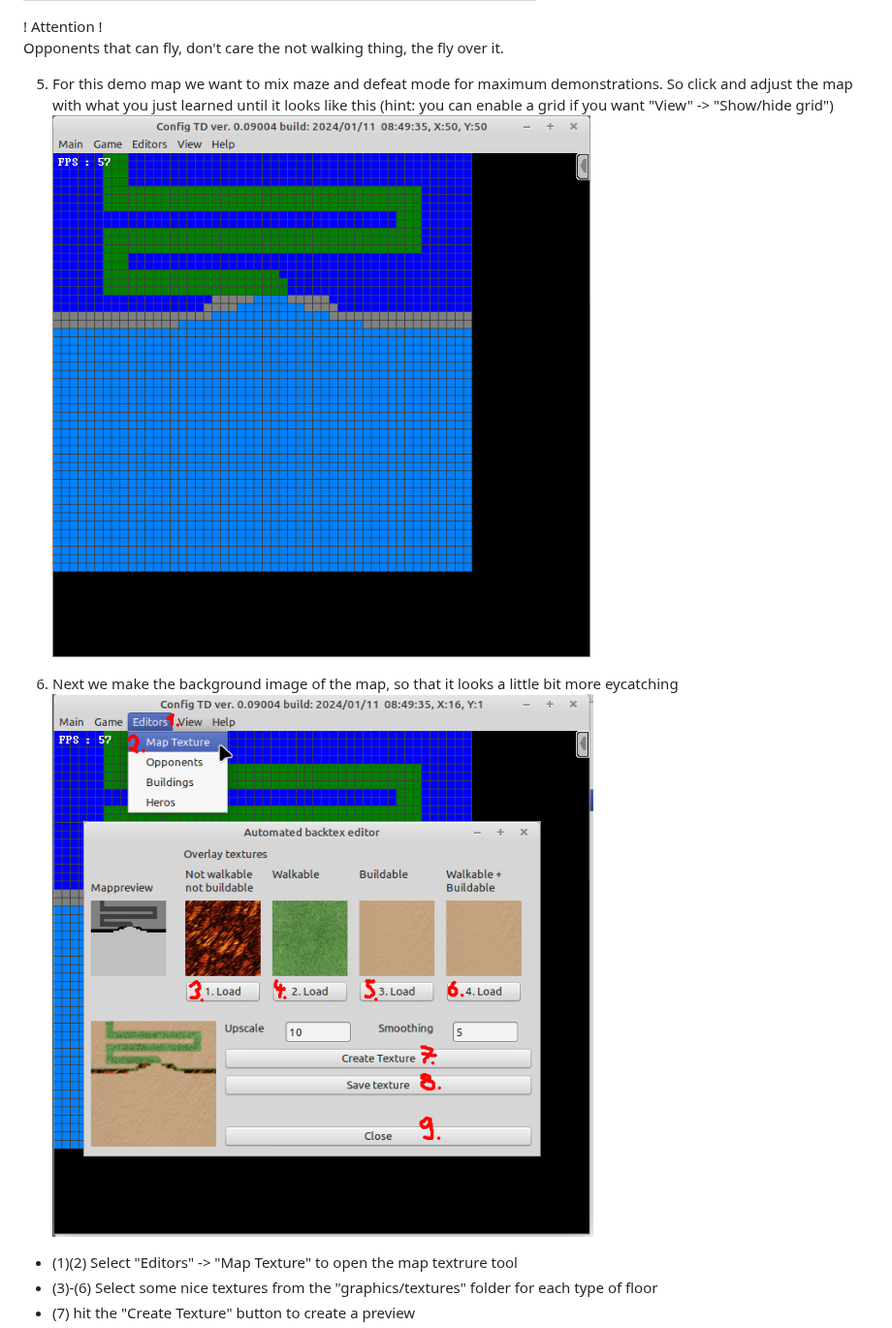
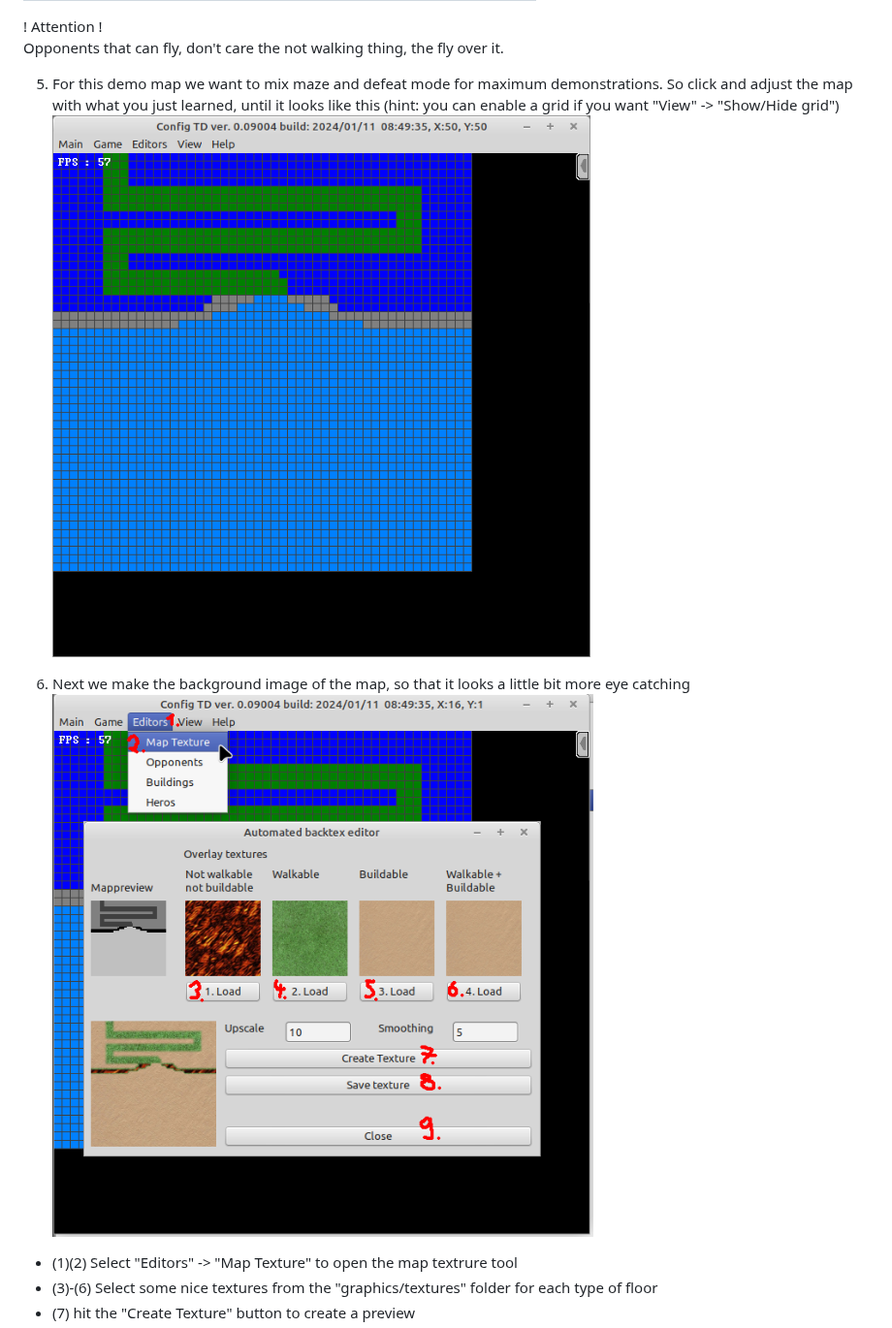
Before and after one commit to PascalCorpsman/ConfigTD, a Markdown page: documentation/mapguide.md, the part around one of its changes. Shown at 97% size. Rendered like a GitHub page.

```diff
--- a/documentation/mapguide.md
+++ b/documentation/mapguide.md
@@ -47,9 +47,9 @@ There are 4 possible map colors which results by the combination of the 2 checkb
 ! Attention ! <br>
 Opponents that can fly, don't care the not walking thing, the fly over it.
 
-5. For this demo map we want to mix maze and defeat mode for maximum demonstrations. So click and adjust the map with what you just learned until it looks like this (hint: you can enable a grid if you want "View" -> "Show/hide grid")![](images/demo_map_terrain2.png)
+5. For this demo map we want to mix maze and defeat mode for maximum demonstrations. So click and adjust the map with what you just learned, until it looks like this (hint: you can enable a grid if you want "View" -> "Show/Hide grid")![](images/demo_map_terrain2.png)
 
-6. Next we make the background image of the map, so that it looks a little bit more eycatching ![](images/demo_map_texture_editor.png)
+6. Next we make the background image of the map, so that it looks a little bit more eye catching ![](images/demo_map_texture_editor.png)
 * (1)(2) Select "Editors" -> "Map Texture" to open the map textrure tool
 * (3)-(6) Select some nice textures from the "graphics/textures" folder for each type of floor
 * (7) hit the "Create Texture" button to create a preview
```
Also changed, not shown: other parts of documentation/mapguide.md (+5 -0 lines), documentation/images/demo_map_mapguide_result.png (added).
